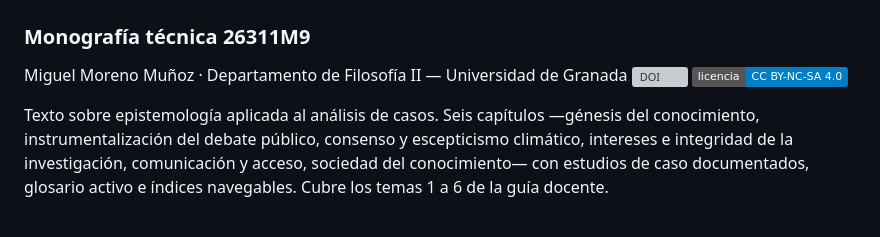
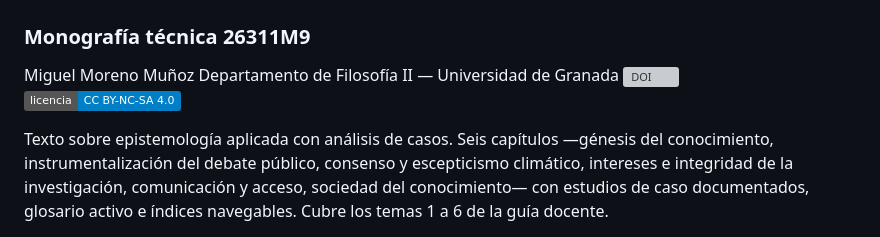
Before and after one commit to utilizas/fc2026, a Markdown page: README.md, the part around the change. Drawn GitHub-style; badges without logos; grey boxes are pictures that could not be loaded.

Commit message:
Revise text for epistemology and case analysis
Updated text for clarity and improved phrasing.

```diff
--- a/README.md
+++ b/README.md
@@ -1,10 +1,11 @@
 # Filosofía y conocimiento — v.6
 ### Monografía técnica 26311M9
-Miguel Moreno Muñoz · Departamento de Filosofía II — Universidad de Granada
+Miguel Moreno Muñoz
+Departamento de Filosofía II — Universidad de Granada
 [![DOI](https://zenodo.org/badge/DOI/10.5281/zenodo.17284805.svg)](https://doi.org/10.5281/zenodo.17284805)
 [![Licencia: CC BY-NC-SA 4.0](https://img.shields.io/badge/licencia-CC%20BY--NC--SA%204.0-informational)](https://creativecommons.org/licenses/by-nc-sa/4.0/deed.es)
 
-Texto sobre epistemología aplicada al análisis de casos. Seis capítulos —génesis del
+Texto sobre epistemología aplicada con análisis de casos. Seis capítulos —génesis del
 conocimiento, instrumentalización del debate público, consenso y escepticismo
 climático, intereses e integridad de la investigación, comunicación y acceso,
 sociedad del conocimiento— con estudios de caso documentados, glosario activo e
```
